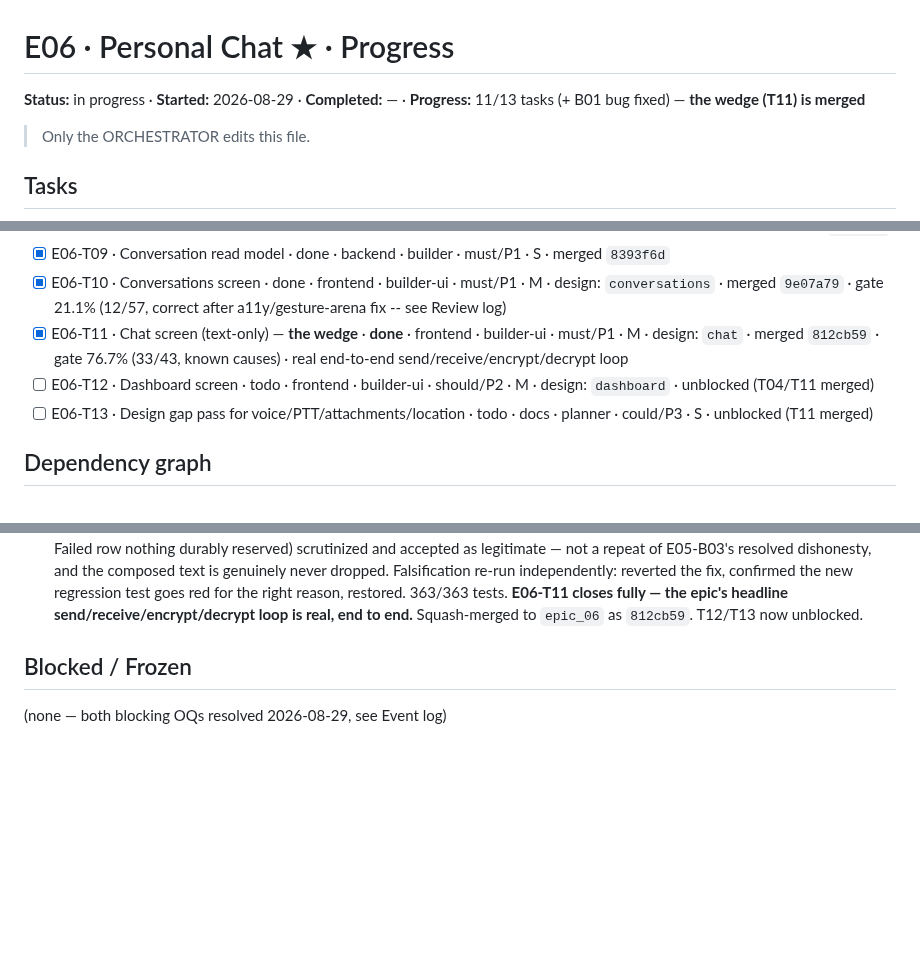
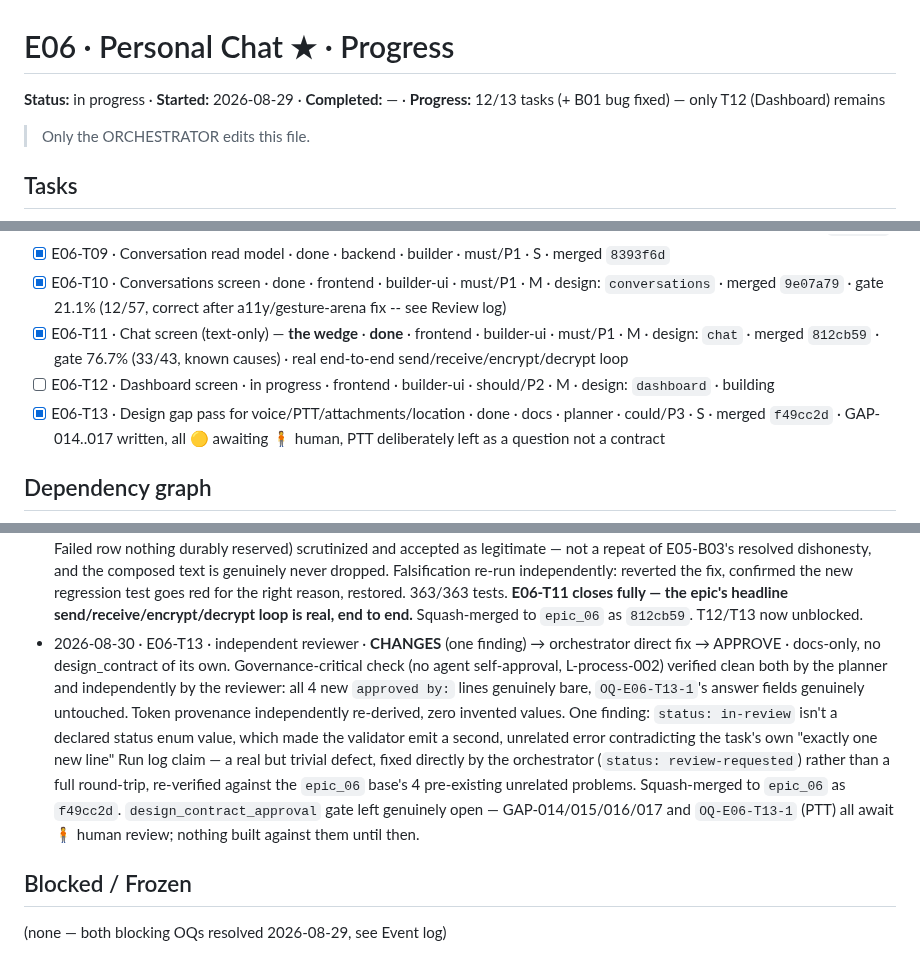
Before and after one commit to SHAJED99/nexora, a Markdown page: epics/E06-personal-chat/tracker.md, 3 parts joined by grey strips. GitHub-like rendering; blank space fills up the shorter version.

Commit message:
docs(E06): tracker update -- T13 merged f49cc2d, 12/13 tasks done, only T12 remains

````diff
--- a/epics/E06-personal-chat/tracker.md
+++ b/epics/E06-personal-chat/tracker.md
@@ -1,6 +1,6 @@
 # E06 · Personal Chat ★ · Progress
 
-**Status:** in progress · **Started:** 2026-08-29 · **Completed:** — · **Progress:** 11/13 tasks (+ B01 bug fixed) — **the wedge (T11) is merged**
+**Status:** in progress · **Started:** 2026-08-29 · **Completed:** — · **Progress:** 12/13 tasks (+ B01 bug fixed) — only T12 (Dashboard) remains
 
 > Only the ORCHESTRATOR edits this file.
 
@@ -16,8 +16,8 @@
 - [x] E06-T09 · Conversation read model · done · backend · builder · must/P1 · S · merged `8393f6d`
 - [x] E06-T10 · Conversations screen · done · frontend · builder-ui · must/P1 · M · design: `conversations` · merged `9e07a79` · gate 21.1% (12/57, correct after a11y/gesture-arena fix -- see Review log)
 - [x] E06-T11 · Chat screen (text-only) — **the wedge** · **done** · frontend · builder-ui · must/P1 · M · design: `chat` · merged `812cb59` · gate 76.7% (33/43, known causes) · real end-to-end send/receive/encrypt/decrypt loop
-- [ ] E06-T12 · Dashboard screen · todo · frontend · builder-ui · should/P2 · M · design: `dashboard` · unblocked (T04/T11 merged)
-- [ ] E06-T13 · Design gap pass for voice/PTT/attachments/location · todo · docs · planner · could/P3 · S · unblocked (T11 merged)
+- [ ] E06-T12 · Dashboard screen · in progress · frontend · builder-ui · should/P2 · M · design: `dashboard` · building
+- [x] E06-T13 · Design gap pass for voice/PTT/attachments/location · done · docs · planner · could/P3 · S · merged `f49cc2d` · GAP-014..017 written, all 🟡 awaiting 🧍 human, PTT deliberately left as a question not a contract
 
 ## Dependency graph
 ```mermaid
@@ -77,6 +77,7 @@ T04, T05, T09, T10) is unblocked and dispatchable today.
 - 2026-08-30 · E06-T10 (round 2, fix) · orchestrator (direct re-verification, rate-limit deviation) · APPROVE · design gate 21.1% (12/57, re-run and confirmed exactly) · builder had already fixed both blocking findings (`06f76c6`: `Listener` → `InkWell`/`Material` throughout, two regression tests added) and left the task file's Run log mid-write, referencing a "Reviewer round 1" section that didn't exist yet. Orchestrator independently re-ran `flutter analyze` (clean), the full suite (341/341 on a clean re-run; one transient flake on first run in an unrelated devices test, reproduced as pure test-order noise, not a regression), re-ran `node design/tools/verify.mjs --screen conversations --impl flutter` directly (21.1%/12/57, matches exactly), confirmed zero `Listener(` remains via grep, and ran both new regression tests individually (pass). Completed the Run log's missing section, squash-merged to `epic_06` as `9e07a79`. T11 now fully unblocked (T01/T06/T07/T09/T10 all merged).
 - 2026-08-30 · E06-T11 (first pass) · independent reviewer · **CHANGES** · design gate 76.7% (33/43), reproduced exactly, all findings traced to already-known causes (T01 probe-dumper icon-swallowing, `OQ-E06-T01-1` font gap, no-crypto-session test data, GAP-003/GAP-010 absences) and accepted per this epic's own precedent — not itself a blocker. `Listener` was correctly NOT reused this time (T10's lesson held); glyph mapping, `bindings.dart`'s single `coordinator.start()` line, sequence-number ordering, inert `add`/`mic`, and plaintext handling all independently verified solid. One genuine blocking finding: `ChatController.send()` awaits `ensureSession` (up to 20s on first contact) BEFORE the message is persisted, so no `Queued` bubble appears in the list for that whole window even though the composer clears immediately — violating the task's own explicit "show Queued immediately, resolve session in background" requirement (§3/§6) and untested by the existing suite. The `CryptoService.instance` singleton finding the builder flagged was reviewed and ruled a test-harness-only artifact, not a production bug (no Open Question needed). Routed back to the same builder for a scoped fix: an optimistic `Queued` bubble inserted before `ensureSession`, reconciled against the real DB row once it arrives. Not merged.
 - 2026-08-30 · E06-T11 (round 2, fix) · independent reviewer · APPROVE · fix traced and confirmed atomic (no zero-bubble/duplicate-bubble frame possible at reconciliation), failure-path choice (drop optimistic bubble silently rather than invent a Failed row nothing durably reserved) scrutinized and accepted as legitimate — not a repeat of E05-B03's resolved dishonesty, and the composed text is genuinely never dropped. Falsification re-run independently: reverted the fix, confirmed the new regression test goes red for the right reason, restored. 363/363 tests. **E06-T11 closes fully — the epic's headline send/receive/encrypt/decrypt loop is real, end to end.** Squash-merged to `epic_06` as `812cb59`. T12/T13 now unblocked.
+- 2026-08-30 · E06-T13 · independent reviewer · **CHANGES** (one finding) → orchestrator direct fix → APPROVE · docs-only, no design_contract of its own. Governance-critical check (no agent self-approval, L-process-002) verified clean both by the planner and independently by the reviewer: all 4 new `approved by:` lines genuinely bare, `OQ-E06-T13-1`'s answer fields genuinely untouched. Token provenance independently re-derived, zero invented values. One finding: `status: in-review` isn't a declared status enum value, which made the validator emit a second, unrelated error contradicting the task's own "exactly one new line" Run log claim — a real but trivial defect, fixed directly by the orchestrator (`status: review-requested`) rather than a full round-trip, re-verified against the `epic_06` base's 4 pre-existing unrelated problems. Squash-merged to `epic_06` as `f49cc2d`. `design_contract_approval` gate left genuinely open — GAP-014/015/016/017 and `OQ-E06-T13-1` (PTT) all await 🧍 human review; nothing built against them until then.
 
 ## Blocked / Frozen
 (none — both blocking OQs resolved 2026-08-29, see Event log)
````
